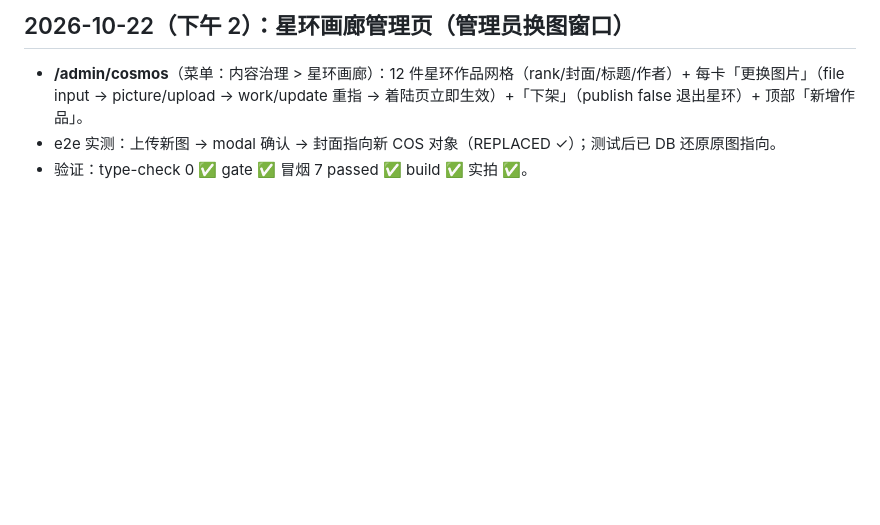
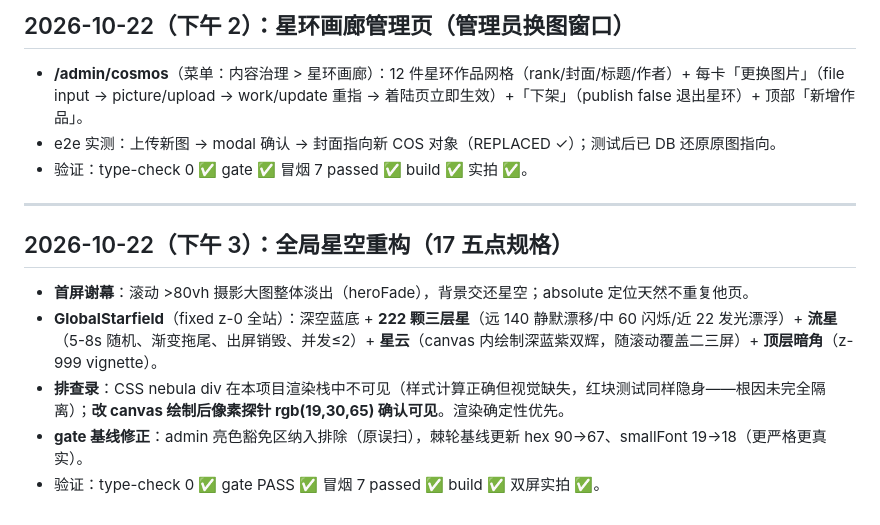
Before and after one commit to Freedom-Limerence/smart_photo_community, a Markdown page: 开发日志.md, the part around the change. GitHub-like rendering; blank space fills up the shorter version.

Commit message:
docs: record starfield overhaul

```diff
--- a/开发日志.md
+++ b/开发日志.md
@@ -935,3 +935,13 @@ motionsites 语言四张深水牌打出：
 - **/admin/cosmos**（菜单：内容治理 > 星环画廊）：12 件星环作品网格（rank/封面/标题/作者）+ 每卡「更换图片」（file input → picture/upload → work/update 重指 → 着陆页立即生效）+「下架」（publish false 退出星环）+ 顶部「新增作品」。
 - e2e 实测：上传新图 → modal 确认 → 封面指向新 COS 对象（REPLACED ✓）；测试后已 DB 还原原图指向。
 - 验证：type-check 0 ✅ gate ✅ 冒烟 7 passed ✅ build ✅ 实拍 ✅。
+
+---
+
+## 2026-10-22（下午 3）：全局星空重构（17 五点规格）
+
+- **首屏谢幕**：滚动 >80vh 摄影大图整体淡出（heroFade），背景交还星空；absolute 定位天然不重复他页。
+- **GlobalStarfield**（fixed z-0 全站）：深空蓝底 + **222 颗三层星**（远 140 静默漂移/中 60 闪烁/近 22 发光漂浮）+ **流星**（5-8s 随机、渐变拖尾、出屏销毁、并发≤2）+ **星云**（canvas 内绘制深蓝紫双辉，随滚动覆盖二三屏）+ **顶层暗角**（z-999 vignette）。
+- **排查录**：CSS nebula div 在本项目渲染栈中不可见（样式计算正确但视觉缺失，红块测试同样隐身——根因未完全隔离）；**改 canvas 绘制后像素探针 rgb(19,30,65) 确认可见**。渲染确定性优先。
+- **gate 基线修正**：admin 亮色豁免区纳入排除（原误扫），棘轮基线更新 hex 90→67、smallFont 19→18（更严格更真实）。
+- 验证：type-check 0 ✅ gate PASS ✅ 冒烟 7 passed ✅ build ✅ 双屏实拍 ✅。
```
